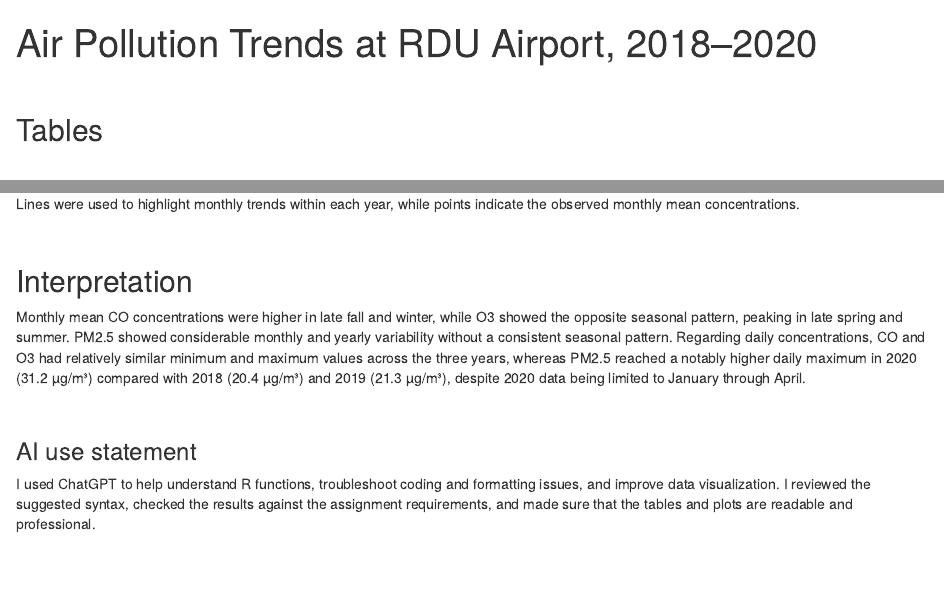
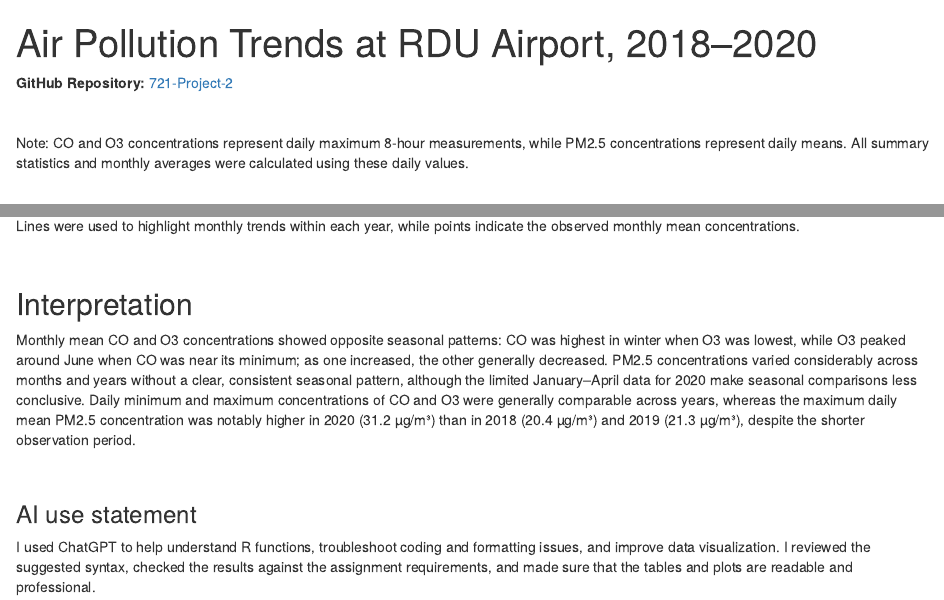
Before and after one commit to ict2010s/721-Project-2, an R Markdown document (Project2.Rmd): the page in a window 1100 px wide, from its top, and a second part further down, joined at a grey line. Rendered offline with R 4.5, knitr and Pandoc, with nearby package versions; drawn as R Markdown's standard HTML page in place of the format the file asks for; some code elsewhere in the file could not run offline.

Commit message:
Added a link to github repository and a note to clarify the concentration data

````diff
--- a/Project2.Rmd
+++ b/Project2.Rmd
@@ -79,9 +79,15 @@ pollution_data <- bind_rows(
 ) |>
   arrange(Date)
 ```
+
+&nbsp;
+
+Note: CO and O3 concentrations represent daily maximum 8-hour measurements, while PM2.5 concentrations represent daily means. All summary statistics and monthly averages were calculated using these daily values.
+
 &nbsp;
 
 ## Tables
+
 &nbsp;
 ```{r table1, echo=FALSE}
 # Create tables
@@ -226,7 +232,7 @@ Lines were used to highlight monthly trends within each year, while points indic
 &nbsp;
 
 ## Interpretation
-Monthly mean CO concentrations were higher in late fall and winter, while O3 showed the opposite seasonal pattern, peaking in late spring and summer. PM2.5 showed considerable monthly and yearly variability without a consistent seasonal pattern. Regarding daily concentrations, CO and O3 had relatively similar minimum and maximum values across the three years, whereas PM2.5 reached a notably higher daily maximum in 2020 (31.2 µg/m³) compared with 2018 (20.4 µg/m³) and 2019 (21.3 µg/m³), despite 2020 data being limited to January through April.
+Monthly mean CO and O3 concentrations showed opposite seasonal patterns: CO was highest in winter when O3 was lowest, while O3 peaked around June when CO was near its minimum; as one increased, the other generally decreased. PM2.5 concentrations varied considerably across months and years without a clear, consistent seasonal pattern, although the limited January–April data for 2020 make seasonal comparisons less conclusive. Daily minimum and maximum concentrations of CO and O3 were generally comparable across years, whereas the maximum daily mean PM2.5 concentration was notably higher in 2020 (31.2 µg/m³) than in 2018 (20.4 µg/m³) and 2019 (21.3 µg/m³), despite the shorter observation period.
 
 &nbsp;
 
````
Also changed, not shown: Project2.Rmd (2 more changed lines), 1 other file.
